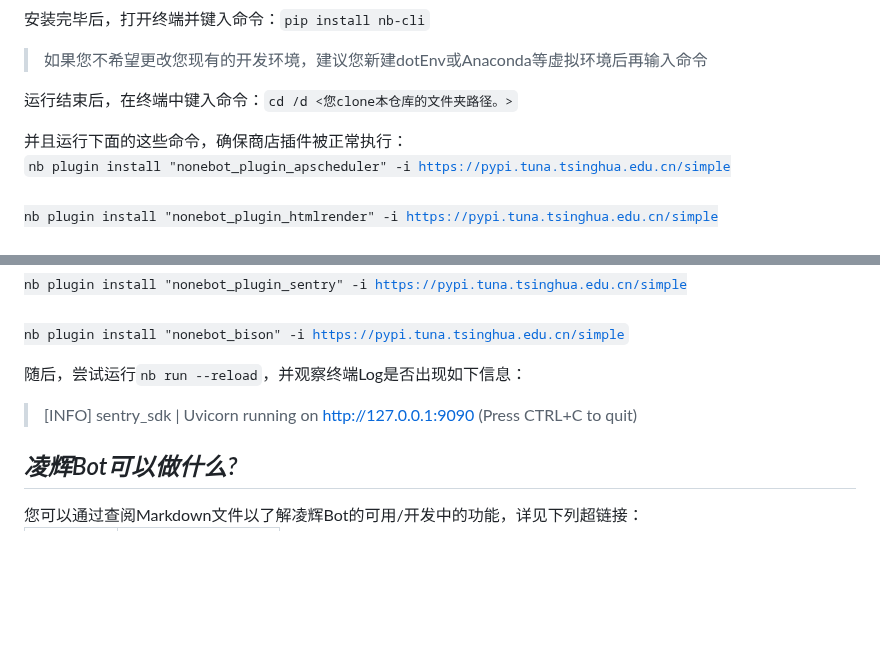
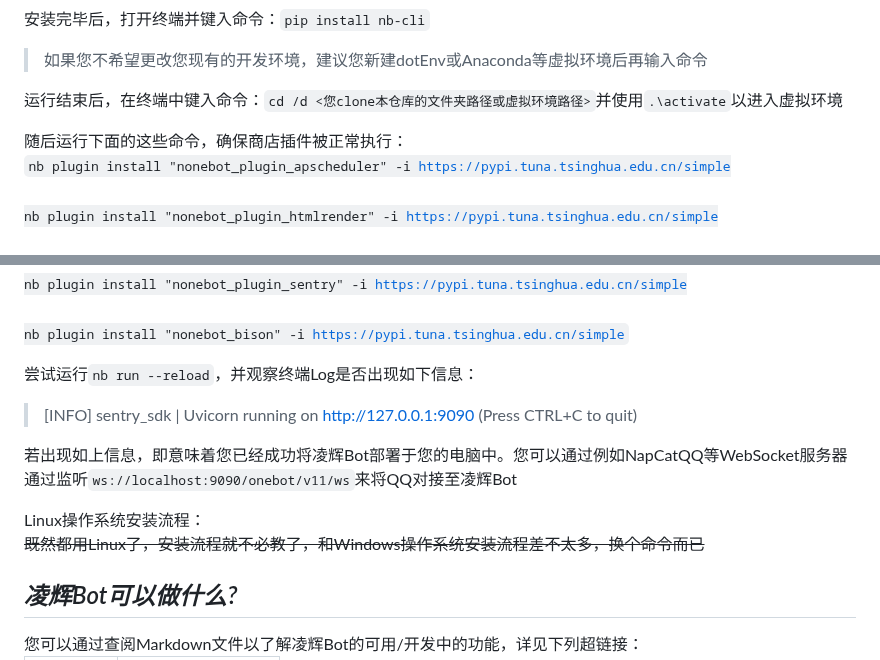
Before and after one commit to Harmless-Turtle/LingHuiBot, a Markdown page: README.md, 2 parts joined by grey strips. Rendered like a GitHub page; blank space fills up the shorter version.

Commit message:
更新README.md，优化虚拟环境路径说明，添加成功部署信息及Linux安装流程提示

```diff
--- a/README.md
+++ b/README.md
@@ -59,9 +59,9 @@ Windows操作系统安装教程：<br>
 
 > 如果您不希望更改您现有的开发环境，建议您新建dotEnv或Anaconda等虚拟环境后再输入命令
 
-运行结束后，在终端中键入命令：<code>cd /d <您clone本仓库的文件夹路径。></code>
+运行结束后，在终端中键入命令：<code>cd /d <您clone本仓库的文件夹路径或虚拟环境路径></code>并使用<code>.\activate</code>以进入虚拟环境
 
-并且运行下面的这些命令，确保商店插件被正常执行：<br>
+随后运行下面的这些命令，确保商店插件被正常执行：<br>
 <code>nb plugin install "nonebot_plugin_apscheduler" -i https://pypi.tuna.tsinghua.edu.cn/simple<br>
 nb plugin install "nonebot_plugin_htmlrender" -i https://pypi.tuna.tsinghua.edu.cn/simple<br>
 nb plugin install "nonebot_plugin_localstore" -i https://pypi.tuna.tsinghua.edu.cn/simple<br>
@@ -74,9 +74,14 @@ nb plugin install "nonebot_plugin_picmcstat" -i https://pypi.tuna.tsinghua.edu.c
 nb plugin install "nonebot_plugin_sentry" -i https://pypi.tuna.tsinghua.edu.cn/simple<br>
 nb plugin install "nonebot_bison" -i https://pypi.tuna.tsinghua.edu.cn/simple</code>
 
-随后，尝试运行<code>nb run --reload</code>，并观察终端Log是否出现如下信息：
+尝试运行<code>nb run --reload</code>，并观察终端Log是否出现如下信息：
 
 > [INFO] sentry_sdk | Uvicorn running on http://127.0.0.1:9090 (Press CTRL+C to quit)
+
+若出现如上信息，即意味着您已经成功将凌辉Bot部署于您的电脑中。您可以通过例如NapCatQQ等WebSocket服务器通过监听<code>ws://localhost:9090/onebot/v11/ws</code>来将QQ对接至凌辉Bot
+
+Linux操作系统安装流程：<br>
+<s>既然都用Linux了，安装流程就不必教了，和Windows操作系统安装流程差不太多，换个命令而已</s>
 
 <h2><em>凌辉Bot可以做什么?</em></h2>
 您可以通过查阅Markdown文件以了解凌辉Bot的可用/开发中的功能，详见下列超链接：<br>
```
